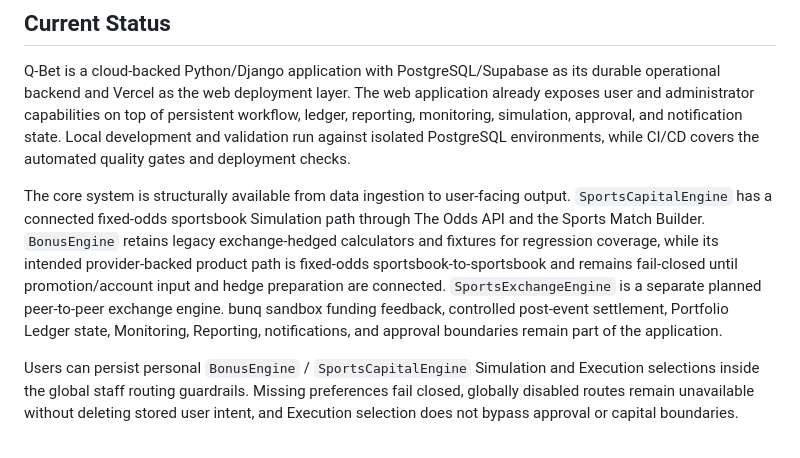
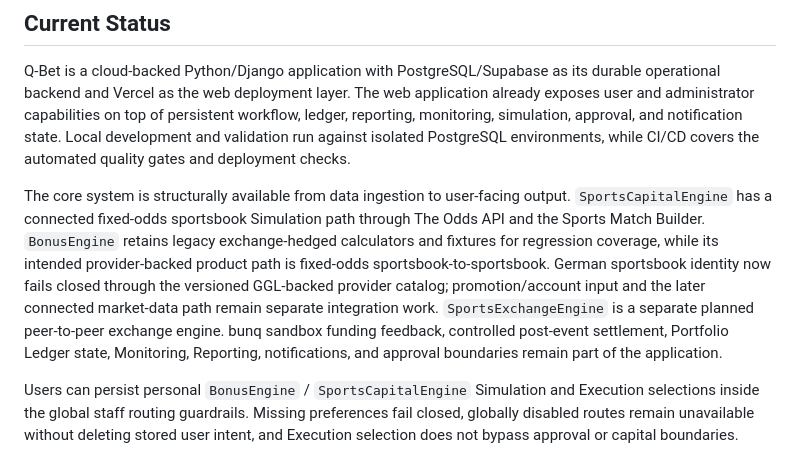
Before and after one commit to BytecodeBrewer/Q-Bet, a Markdown page: README.md, the part around the change. GitHub-like rendering.

Commit message:
docs: reflect German Bonus provider eligibility boundary

```diff
--- a/README.md
+++ b/README.md
@@ -8,7 +8,7 @@ Q-Bet combines quantitative strategy logic with a persistent workflow platform.
 
 Q-Bet is a cloud-backed Python/Django application with PostgreSQL/Supabase as its durable operational backend and Vercel as the web deployment layer. The web application already exposes user and administrator capabilities on top of persistent workflow, ledger, reporting, monitoring, simulation, approval, and notification state. Local development and validation run against isolated PostgreSQL environments, while CI/CD covers the automated quality gates and deployment checks.
 
-The core system is structurally available from data ingestion to user-facing output. `SportsCapitalEngine` has a connected fixed-odds sportsbook Simulation path through The Odds API and the Sports Match Builder. `BonusEngine` retains legacy exchange-hedged calculators and fixtures for regression coverage, while its intended provider-backed product path is fixed-odds sportsbook-to-sportsbook and remains fail-closed until promotion/account input and hedge preparation are connected. `SportsExchangeEngine` is a separate planned peer-to-peer exchange engine. bunq sandbox funding feedback, controlled post-event settlement, Portfolio Ledger state, Monitoring, Reporting, notifications, and approval boundaries remain part of the application.
+The core system is structurally available from data ingestion to user-facing output. `SportsCapitalEngine` has a connected fixed-odds sportsbook Simulation path through The Odds API and the Sports Match Builder. `BonusEngine` retains legacy exchange-hedged calculators and fixtures for regression coverage, while its intended provider-backed product path is fixed-odds sportsbook-to-sportsbook. German sportsbook identity now fails closed through the versioned GGL-backed provider catalog; promotion/account input and the later connected market-data path remain separate integration work. `SportsExchangeEngine` is a separate planned peer-to-peer exchange engine. bunq sandbox funding feedback, controlled post-event settlement, Portfolio Ledger state, Monitoring, Reporting, notifications, and approval boundaries remain part of the application.
 
 Users can persist personal `BonusEngine` / `SportsCapitalEngine` Simulation and Execution selections inside the global staff routing guardrails. Missing preferences fail closed, globally disabled routes remain unavailable without deleting stored user intent, and Execution selection does not bypass approval or capital boundaries.
 
```
